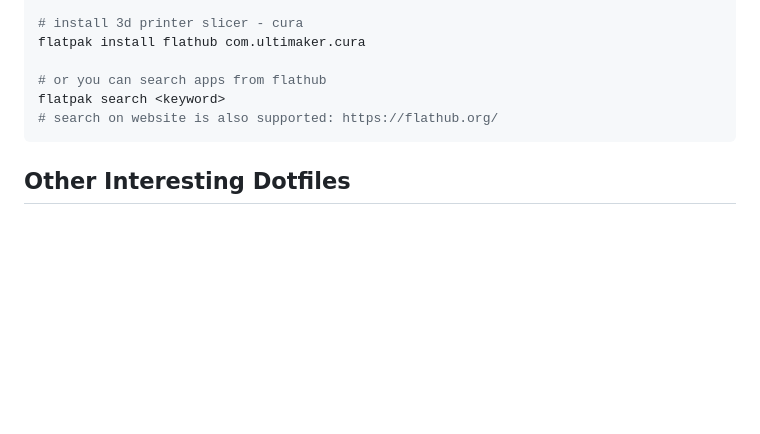
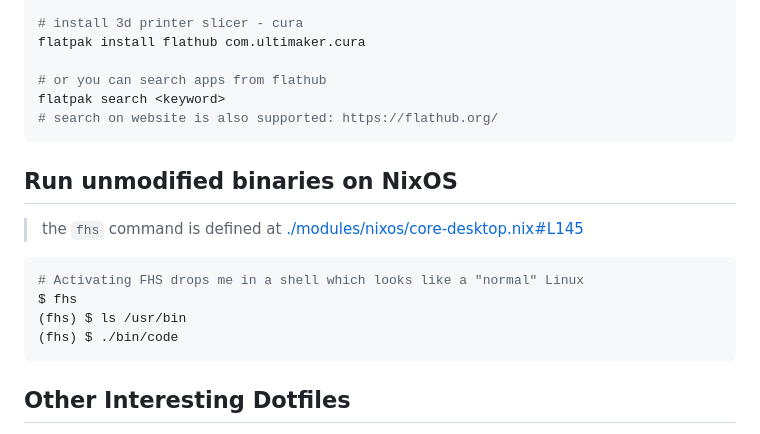
Before and after one commit to ryan4yin/nix-config, a Markdown page: README.md, the part around the change. Drawn GitHub-style; blank space fills up the shorter version.

Commit message:
feat: udpate README for command 'fhs'

````diff
--- a/README.md
+++ b/README.md
@@ -74,6 +74,17 @@ flatpak search <keyword>
 # search on website is also supported: https://flathub.org/
 ```
 
+## Run unmodified binaries on NixOS
+
+> the `fhs` command is defined at [./modules/nixos/core-desktop.nix#L145](https://github.com/ryan4yin/nix-config/blob/v0.0.5/modules/nixos/core-desktop.nix#L145)
+
+```shell
+# Activating FHS drops me in a shell which looks like a "normal" Linux
+$ fhs
+(fhs) $ ls /usr/bin
+(fhs) $ ./bin/code
+```
+
 ## Other Interesting Dotfiles
 
 Other configurations that inspired me:
````
